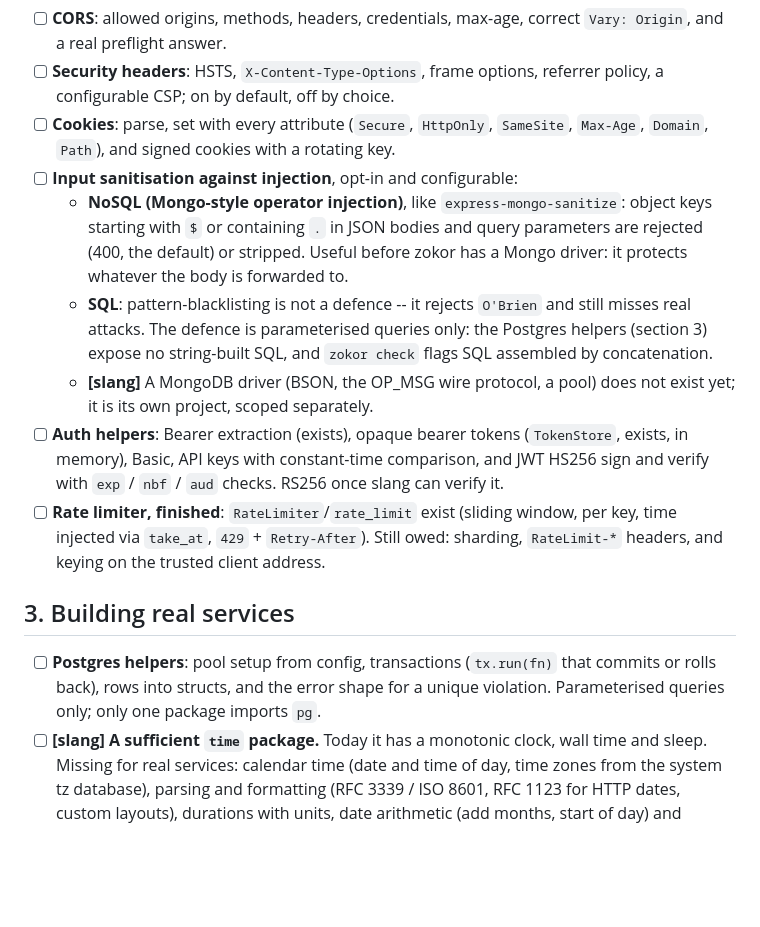
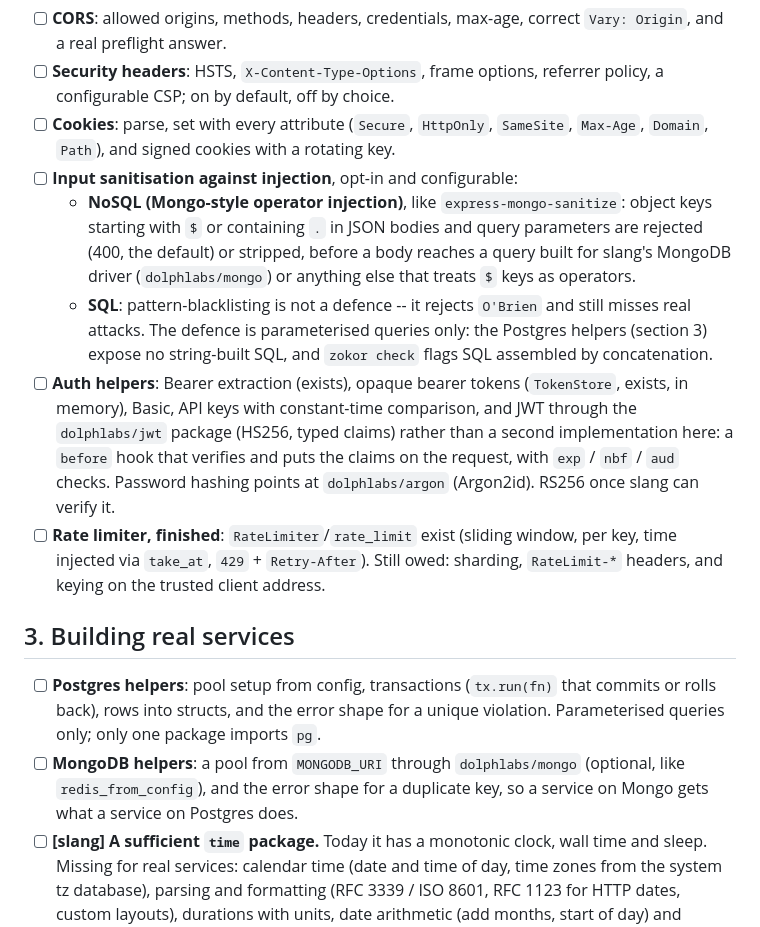
Before and after one commit to dolphlabs/zokor, a Markdown page: todo.md, the part around the change. GitHub-like rendering; blank space fills up the shorter version.

Commit message:
docs(todo): use the existing mongo and jwt packages
slang's MongoDB driver exists (dolphlabs/mongo), so the "no Mongo driver"
note goes and a MongoDB helpers item joins the Postgres one. JWT goes
through dolphlabs/jwt rather than a second HS256 implementation here,
and password hashing points at dolphlabs/argon.

```diff
--- a/todo.md
+++ b/todo.md
@@ -64,19 +64,20 @@ library, made and merged there first.
 - [ ] **Input sanitisation against injection**, opt-in and configurable:
   - **NoSQL (Mongo-style operator injection)**, like `express-mongo-sanitize`:
     object keys starting with `$` or containing `.` in JSON bodies and
-    query parameters are rejected (400, the default) or stripped. Useful
-    before zokor has a Mongo driver: it protects whatever the body is
-    forwarded to.
+    query parameters are rejected (400, the default) or stripped, before a
+    body reaches a query built for slang's MongoDB driver
+    (`dolphlabs/mongo`) or anything else that treats `$` keys as operators.
   - **SQL**: pattern-blacklisting is not a defence -- it rejects
     `O'Brien` and still misses real attacks. The defence is parameterised
     queries only: the Postgres helpers (section 3) expose no string-built
     SQL, and `zokor check` flags SQL assembled by concatenation.
-  - **[slang]** A MongoDB driver (BSON, the OP_MSG wire protocol, a pool)
-    does not exist yet; it is its own project, scoped separately.
 - [ ] **Auth helpers**: Bearer extraction (exists), opaque bearer
   tokens (`TokenStore`, exists, in memory), Basic, API keys with
-  constant-time comparison, and JWT HS256 sign and verify with `exp` /
-  `nbf` / `aud` checks. RS256 once slang can verify it.
+  constant-time comparison, and JWT through the `dolphlabs/jwt` package
+  (HS256, typed claims) rather than a second implementation here: a
+  `before` hook that verifies and puts the claims on the request, with
+  `exp` / `nbf` / `aud` checks. Password hashing points at
+  `dolphlabs/argon` (Argon2id). RS256 once slang can verify it.
 - [ ] **Rate limiter, finished**: `RateLimiter`/`rate_limit` exist
   (sliding window, per key, time injected via `take_at`, `429` +
   `Retry-After`). Still owed: sharding, `RateLimit-*` headers, and keying
@@ -88,6 +89,10 @@ library, made and merged there first.
   (`tx.run(fn)` that commits or rolls back), rows into structs, and the
   error shape for a unique violation. Parameterised queries only; only one
   package imports `pg`.
+- [ ] **MongoDB helpers**: a pool from `MONGODB_URI` through
+  `dolphlabs/mongo` (optional, like `redis_from_config`), and the error
+  shape for a duplicate key, so a service on Mongo gets what a service on
+  Postgres does.
 - [ ] **[slang] A sufficient `time` package.** Today it has a monotonic
   clock, wall time and sleep. Missing for real services: calendar time
   (date and time of day, time zones from the system tz database), parsing
```
